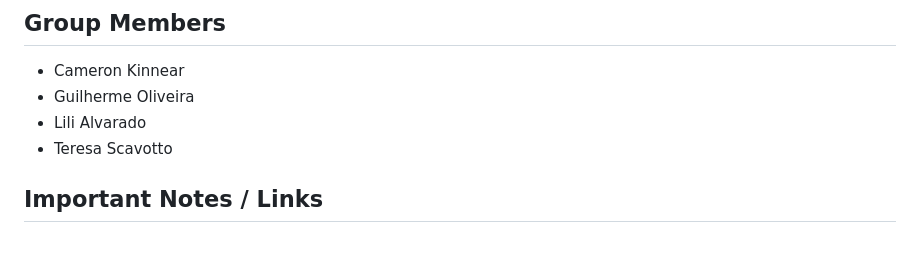
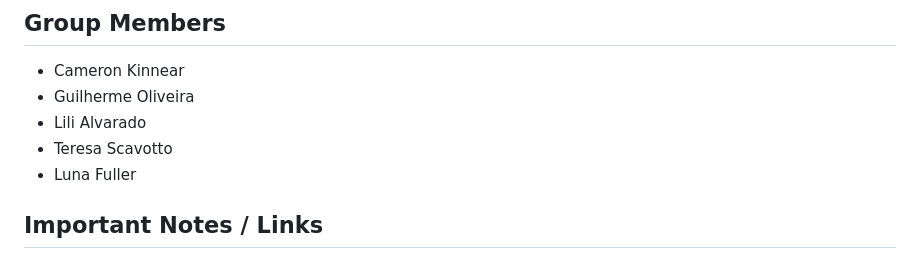
Before and after one commit to CameronKinnear/COP4331-LAMP-Contacts-Manager, a Markdown page: README.md, the part around the change. Rendered like a GitHub page.

Commit message:
finalized README

```diff
--- a/README.md
+++ b/README.md
@@ -5,6 +5,7 @@
 - Guilherme Oliveira
 - Lili Alvarado
 - Teresa Scavotto
+- Luna Fuller
 
 ## Important Notes / Links
 
```
